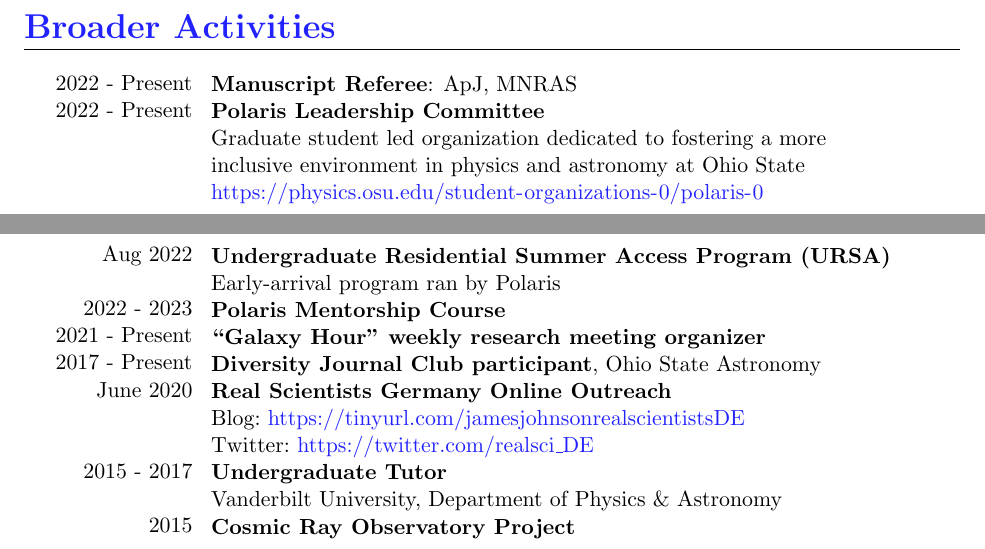
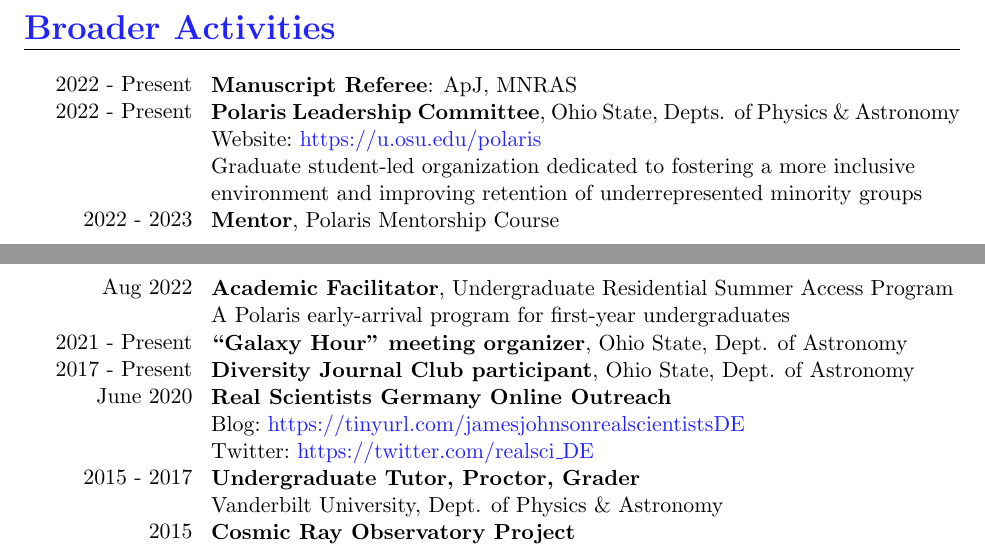
Before and after one commit to giganano/vita, a LaTeX CV (vita.tex, which reads awards.tex, misc.tex): two parts of pages 2 and 3 of 4, joined at a grey line, cut so that both start at the same text. Compiled offline with pdfLaTeX; a LaTeX package or settings file that is missing is left out.

Commit message:
dev: minor styling tweaks

```diff
--- a/awards.tex
+++ b/awards.tex
@@ -21,3 +21,4 @@
 \hspace{1mm}
 \parbox{0.8\textwidth}{%
 	\vspace{1mm}
+	\textbf{Ann S. Tuttle Paper Prize}, Ohio State, Dept. of Astronomy \par
@@ -33 +31,3 @@
-	Vanderbilt University, Department of Physics \& Astronomy \par
+	\textbf{University Fellowship}, Ohio State, College of Arts \& Sciences \par
+	Financial support for first-year graduate students \par
+	\textbf{Larry Ross Cathey Award}, Vanderbilt, Dept. of Physics \& Astronomy
--- a/misc.tex
+++ b/misc.tex
@@ -10,15 +10,19 @@
 	\null \par
 	\null \par
 	\null \par
+	2022 - 2023 \par
 }
 \hspace{1mm}
 \parbox{0.8\textwidth}{%
 	\vspace{1mm}
 	\textbf{Manuscript Referee}: ApJ, MNRAS \par
-	\textbf{Polaris Leadership Committee} \par
-	Graduate student led organization dedicated to fostering a more \par
-	inclusive environment in physics and astronomy at Ohio State \par
-	\url{https://physics.osu.edu/student-organizations-0/polaris-0} \par
+	\textbf{Polaris Leadership Committee}, Ohio State, Depts. of Physics \&
+	Astronomy \par
+	Website:~\url{https://u.osu.edu/polaris} \par
+	Graduate student-led organization dedicated to fostering a more inclusive
+	\par
+	environment and improving retention of underrepresented minority groups \par
+	\textbf{Mentor}, Polaris Mentorship Course \par
 }
 
 % spans multiple pages, hence usage of multiple parboxes
@@ -41,18 +44,20 @@
 \hspace{1mm}
 \parbox{0.8\textwidth}{%
 	\vspace{1mm}
-	\textbf{Undergraduate Residential Summer Access Program (URSA)} \par
-	Early-arrival program ran by Polaris \par
-	\textbf{Polaris Mentorship Course} \par
-	\textbf{``Galaxy Hour'' weekly research meeting organizer} \par
-	\textbf{Diversity Journal Club participant}, Ohio State Astronomy \par
+	\textbf{Academic Facilitator}, Undergraduate Residential Summer Access
+	Program \par
+	A Polaris early-arrival program for first-year undergraduates \par
+	\textbf{``Galaxy Hour'' meeting organizer}, Ohio State, Dept. of Astronomy
+	\par
+	\textbf{Diversity Journal Club participant}, Ohio State,
+	Dept. of Astronomy \par
 	\textbf{Real Scientists Germany Online Outreach} \par
 	Blog:~\url{https://tinyurl.com/jamesjohnsonrealscientistsDE} \par
 	Twitter:~\url{https://twitter.com/realsci_DE} \par
-	\textbf{Undergraduate Tutor} \par
-	Vanderbilt University, Department of Physics \& Astronomy \par
+	\textbf{Undergraduate Tutor, Proctor, Grader} \par
+	Vanderbilt University, Dept. of Physics \& Astronomy \par
 	\textbf{Cosmic Ray Observatory Project} \par
-	University of Nebraska-Lincoln, Department of Physics \par
+	University of Nebraska-Lincoln, Dept. of Physics \par
 }
 
 \end{document}
```
Also changed, not shown: education.tex (+3 -3 lines), jobs.tex (+2 -1 lines), research.tex (+9 -10 lines), awards.tex (19 more changed lines), misc.tex (1 more changed lines).
